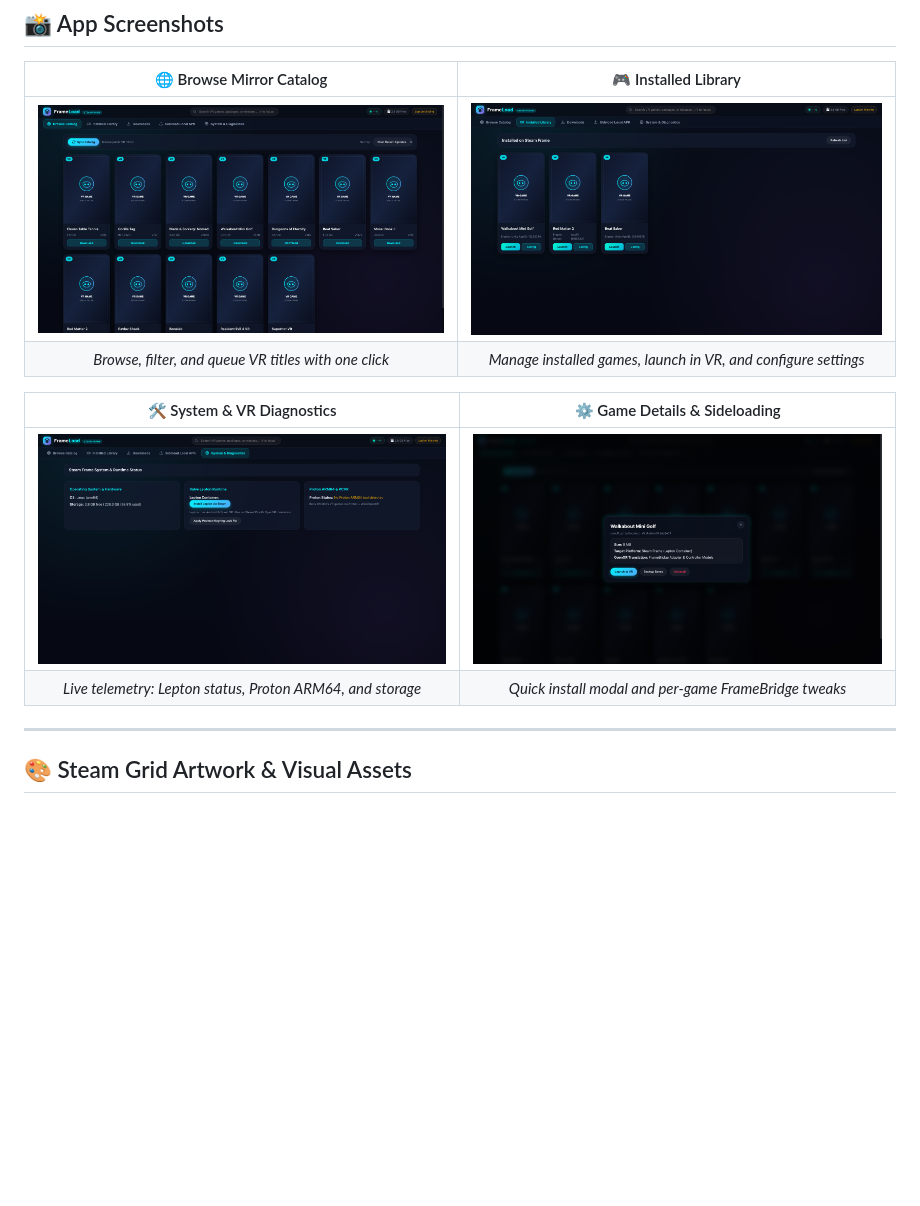
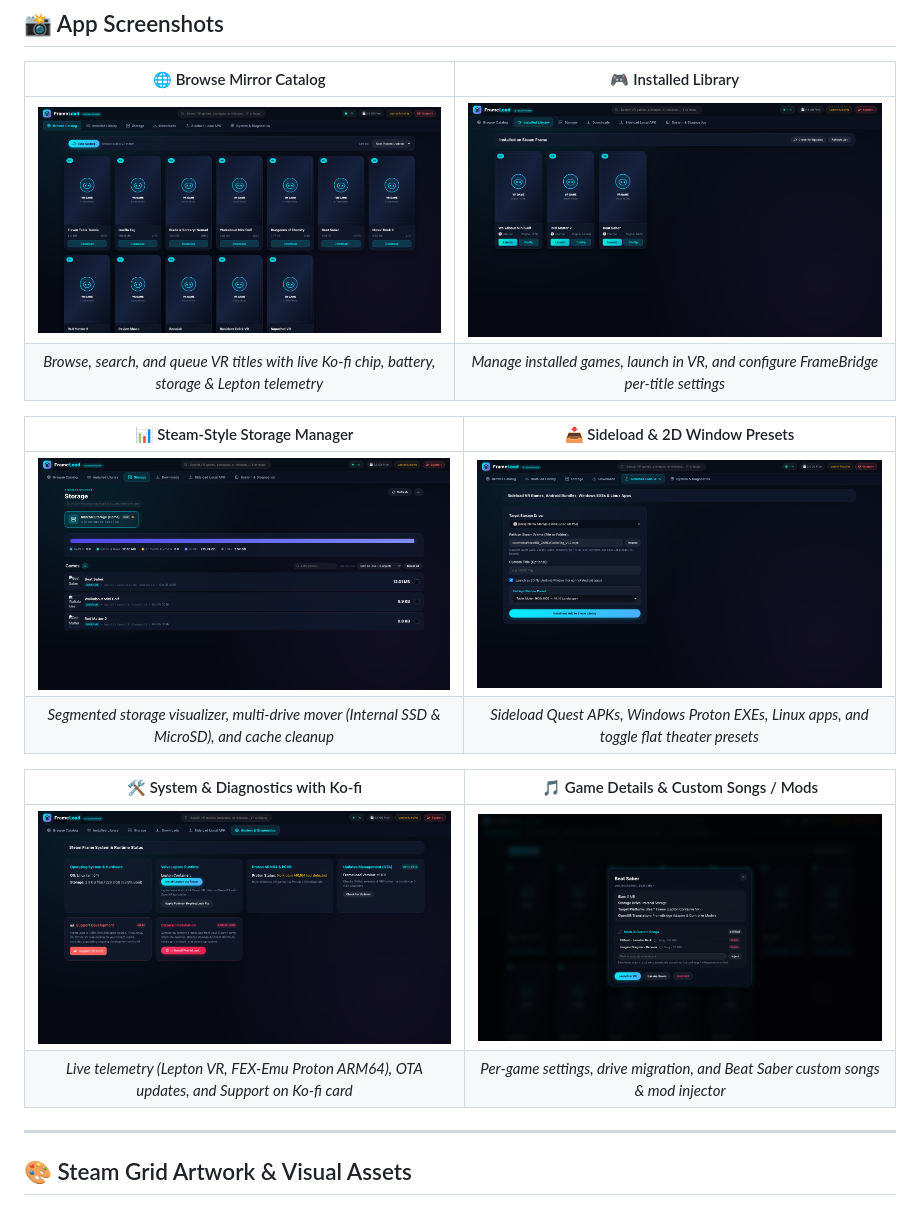
Before and after one commit to Crypto90/frameload, a Markdown page: README.md, the part around the change. GitHub-like rendering; pictures changed too: docs/images/screenshot_catalog.png, docs/images/screenshot_library.png, docs/images/screenshot_modal.png; blank space fills up the shorter version.

Commit message:
docs: refresh all screenshots in README to showcase storage manager, window presets, mods, and Ko-fi card

```diff
--- a/README.md
+++ b/README.md
@@ -112,13 +112,18 @@ Unlike PC-dependent companion tools, **FrameLoad runs directly ON-DEVICE on the
 
 | 🌐 Browse Mirror Catalog | 🎮 Installed Library |
 |:---:|:---:|
-| ![Browse Catalog](docs/images/screenshot_catalog.png) | ![Installed Library](docs/images/screenshot_library.png) |
-| *Browse, filter, and queue VR titles with one click* | *Manage installed games, launch in VR, and configure settings* |
+| [![Browse Catalog](docs/images/screenshot_catalog.png)](docs/images/screenshot_catalog.png) | [![Installed Library](docs/images/screenshot_library.png)](docs/images/screenshot_library.png) |
+| *Browse, search, and queue VR titles with live Ko-fi chip, battery, storage & Lepton telemetry* | *Manage installed games, launch in VR, and configure FrameBridge per-title settings* |
 
-| 🛠️ System & VR Diagnostics | ⚙️ Game Details & Sideloading |
+| 📊 Steam-Style Storage Manager | 📥 Sideload & 2D Window Presets |
 |:---:|:---:|
-| ![System & Diagnostics](docs/images/screenshot_system.png) | ![Game Details Modal](docs/images/screenshot_modal.png) |
-| *Live telemetry: Lepton status, Proton ARM64, and storage* | *Quick install modal and per-game FrameBridge tweaks* |
+| [![Steam Storage Manager](docs/images/screenshot_storage.png)](docs/images/screenshot_storage.png) | [![Sideloading Hub](docs/images/screenshot_sideload.png)](docs/images/screenshot_sideload.png) |
+| *Segmented storage visualizer, multi-drive mover (Internal SSD & MicroSD), and cache cleanup* | *Sideload Quest APKs, Windows Proton EXEs, Linux apps, and toggle flat theater presets* |
+
+| 🛠️ System & Diagnostics with Ko-fi | 🎵 Game Details & Custom Songs / Mods |
+|:---:|:---:|
+| [![System & Diagnostics](docs/images/screenshot_system.png)](docs/images/screenshot_system.png) | [![Game Details & Mods](docs/images/screenshot_modal.png)](docs/images/screenshot_modal.png) |
+| *Live telemetry (Lepton VR, FEX-Emu Proton ARM64), OTA updates, and Support on Ko-fi card* | *Per-game settings, drive migration, and Beat Saber custom songs & mod injector* |
 
 ---
 
```
Also changed, not shown: 3 other files.
